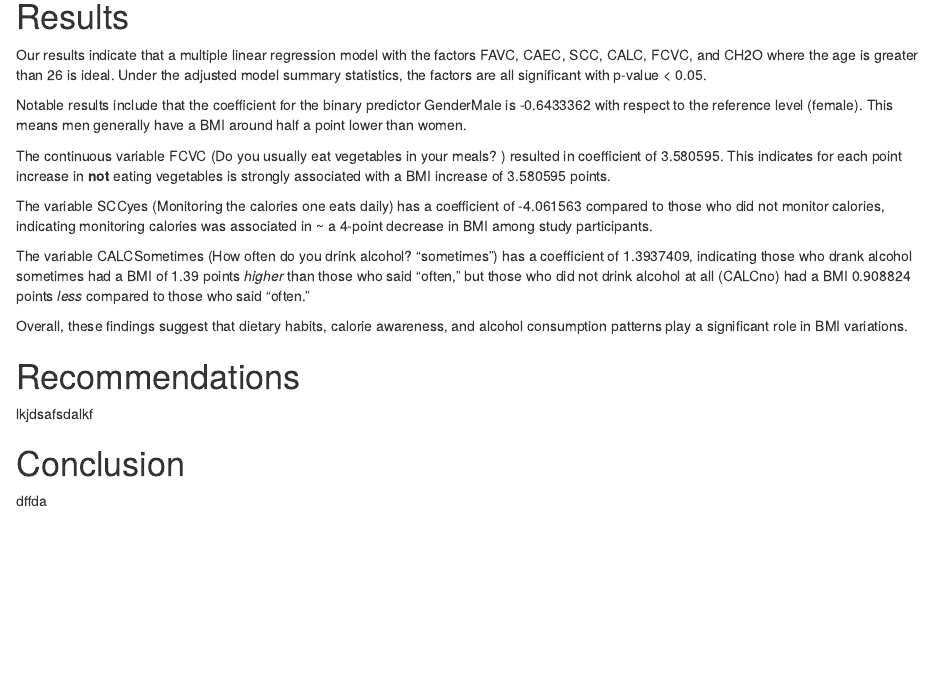
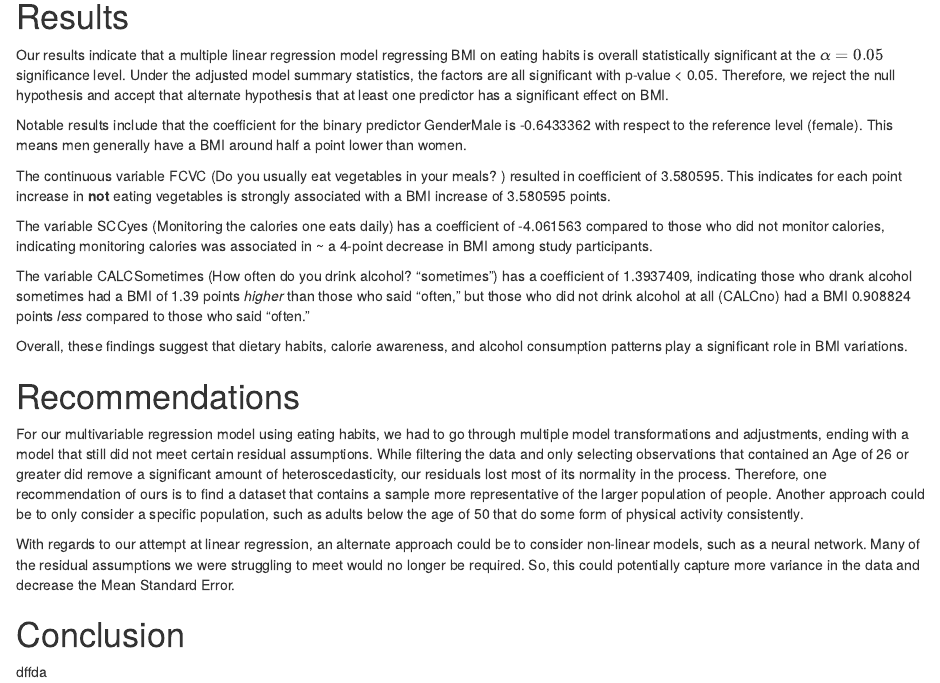
Before and after one commit to abbasucsb/obesity-regression-project, an R Markdown document (r-files/step3.Rmd): the page in a window 1100 px wide, from 8840 px down. Rendered offline with R 4.5, knitr and Pandoc, with nearby package versions.

Commit message:
added recommendations

```diff
--- a/r-files/step3.Rmd
+++ b/r-files/step3.Rmd
@@ -326,7 +326,7 @@ plot(wls_model, caption="Weighted Regression Residuals")
 
 # Results
 
-Our results indicate that a multiple linear regression model with the factors FAVC, CAEC, SCC, CALC, FCVC, and CH2O where the age is greater than 26 is ideal. Under the adjusted model summary statistics, the factors are all significant with p-value < 0.05.
+Our results indicate that a multiple linear regression model regressing BMI on eating habits is overall statistically significant at the $\alpha=0.05$ significance level. Under the adjusted model summary statistics, the factors are all significant with p-value < 0.05. Therefore, we reject the null hypothesis and accept that alternate hypothesis that at least one predictor has a significant effect on BMI.
 
 Notable results include that the coefficient for the binary predictor GenderMale is -0.6433362 with respect to the reference level (female). This means men generally have a BMI around half a point lower than women.
 
@@ -339,7 +339,9 @@ The variable CALCSometimes (How often do you drink alcohol? "sometimes") has a c
 Overall, these findings suggest that dietary habits, calorie awareness, and alcohol consumption patterns play a significant role in BMI variations.
 
 # Recommendations
-lkjdsafsdalkf
+For our multivariable regression model using eating habits, we had to go through multiple model transformations and adjustments, ending with a model that still did not meet certain residual assumptions. While filtering the data and only selecting observations that contained an Age of 26 or greater did remove a significant amount of heteroscedasticity, our residuals lost most of its normality in the process. Therefore, one recommendation of ours is to find a dataset that contains a sample more representative of the larger population of people. Another approach could be to only consider a specific population, such as adults below the age of 50 that do some form of physical activity consistently.
+
+With regards to our attempt at linear regression, an alternate approach could be to consider non-linear models, such as a neural network. Many of the residual assumptions we were struggling to meet would no longer be required.  So, this could potentially capture more variance in the data and decrease the Mean Standard Error.
 
 # Conclusion
 dffda
```
